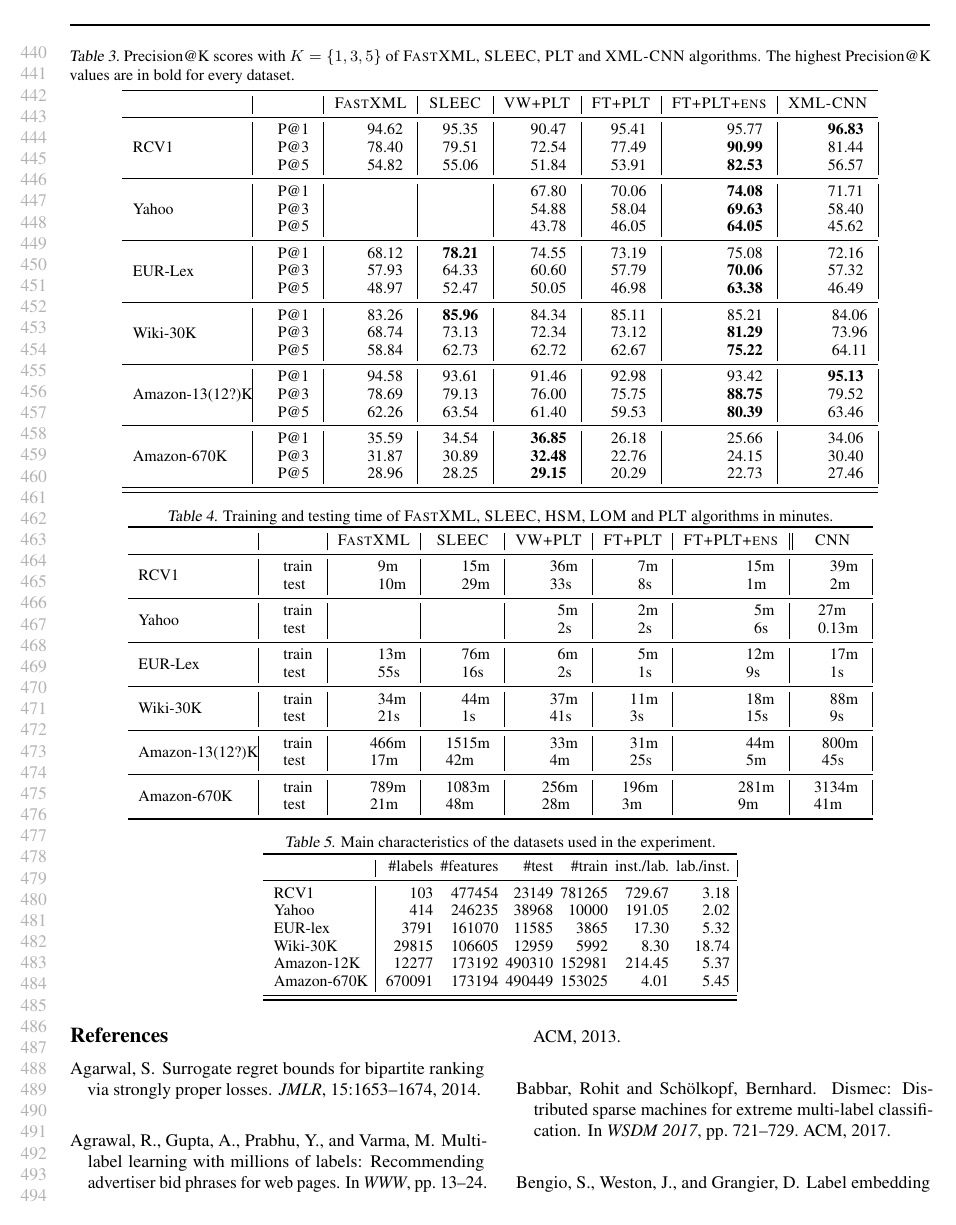
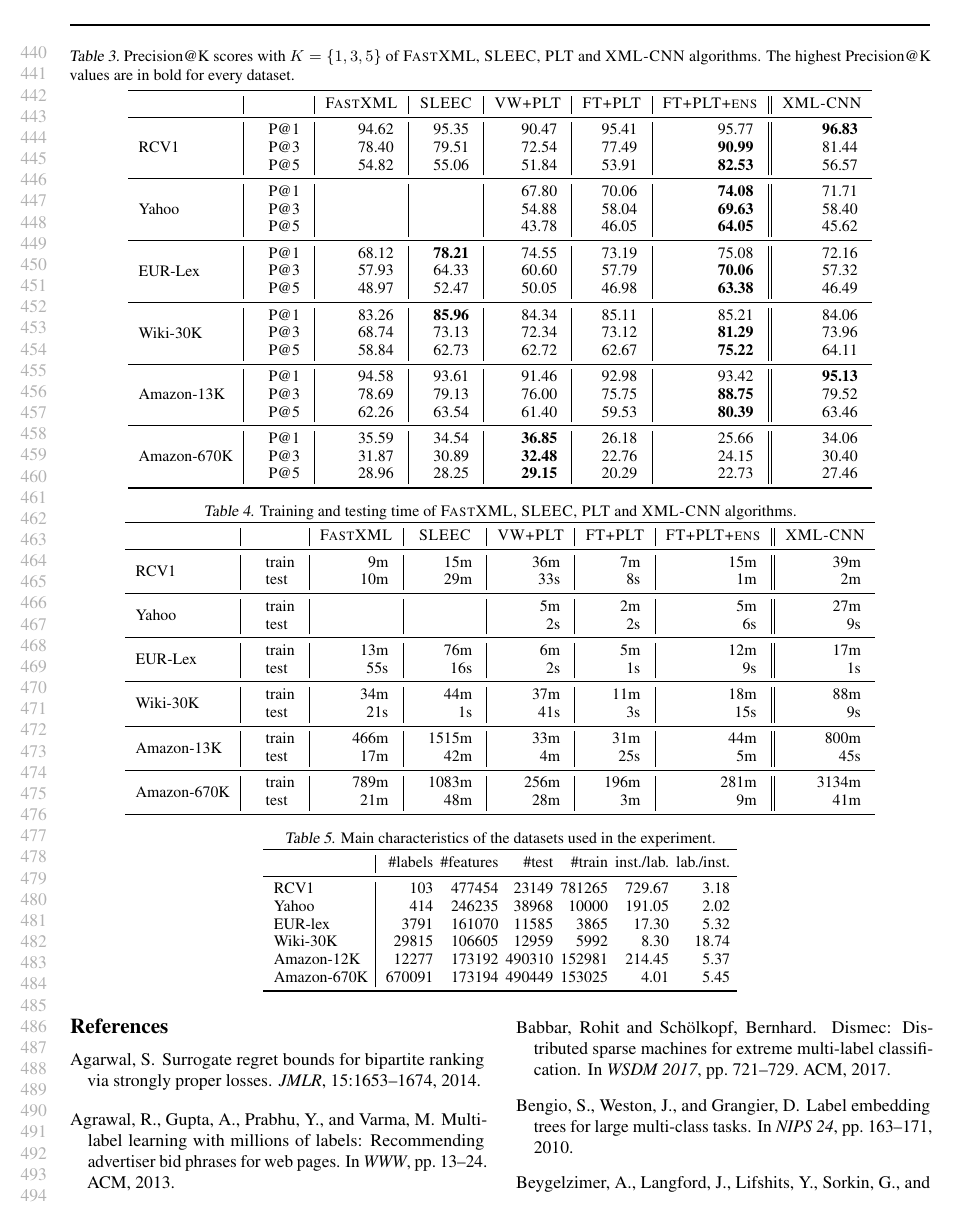
Before and after one commit to busarobi/DocXMLC, a LaTeX paper (plt-vs-hsm.tex): page 9 of 13. Compiled offline with pdfLaTeX.

Commit message:
Improved tables

```diff
--- a/plt-vs-hsm.tex
+++ b/plt-vs-hsm.tex
@@ -37,6 +37,7 @@
 \usetikzlibrary{calc}
 \usetikzlibrary{decorations}
 \usepackage{multirow}
+\usepackage{adjustbox}
 
 %%%%%%%%%%%%%%%%%%%%%%%%%%%%%%%%%%%%%%%%%%%%%%%%%%%%%%%%
 %% Command
@@ -104,9 +105,15 @@
 	}
 }
 
+\newcommand{\datall}[2]{
+    \begin{tabular}{ll}
+    \rule{0pt}{0pt} #1 \\
+    \rule{0pt}{0pt} #2 \\
+    \end{tabular}
+}
 
 \newcommand{\datarr}[2]{
-    \begin{tabular}{ll}
+    \begin{tabular}{rr}
     \rule{0pt}{0pt} #1 \\
     \rule{0pt}{0pt} #2 \\
     \end{tabular}
@@ -974,16 +983,16 @@ In this set of experiments, we compared the performance of \Algo{HSM} and \Algo{
         \begin{center}
                 \begin{small}
                         \vspace{-0.1cm}
-                        \begin{tabular}{l@{\hskip 0pt} | l@{\hskip 0pt}| r@{\hskip 0pt} | r@{\hskip 0pt} | r@{\hskip 0pt} | r@{\hskip 0pt} | r@{\hskip 0pt} | r@{\hskip 0pt} | r@{\hskip 0pt}  }
+                        \begin{tabular}{l | l@{\hskip 0pt}| r@{\hskip 0pt} | r@{\hskip 0pt} | r@{\hskip 0pt} | r@{\hskip 0pt} | r@{\hskip 0pt} || r@{\hskip 0pt} }
                                 \toprule
-& & \multicolumn{1}{|c|}{\Algo{FastXML}} & \multicolumn{1}{|c|}{\Algo{SLEEC}} & \multicolumn{1}{|c|}{\Algo{VW+PLT}} & \multicolumn{1}{|c|}{\Algo{FT+PLT}} & \multicolumn{1}{|c|}{\Algo{FT+PLT+ens}} & \multicolumn{1}{|c}{\Algo{XML-CNN}} \\
+& & \multicolumn{1}{|c|}{\Algo{FastXML}} & \multicolumn{1}{|c|}{\Algo{SLEEC}} & \multicolumn{1}{|c|}{\Algo{VW+PLT}} & \multicolumn{1}{|c|}{\Algo{FT+PLT}} & \multicolumn{1}{|c||}{\Algo{FT+PLT+ens}} & \multicolumn{1}{|c}{\Algo{XML-CNN}} \\
                                 \midrule
 RCV1 & \data{P@1}{P@3}{P@5} & \data{94.62}{78.40}{54.82} & \data{95.35}{79.51}{55.06} & \data{90.47}{72.54}{51.84} & \data{95.41}{77.49}{53.91} & \data{95.77}{\textbf{90.99}}{\textbf{82.53}} & \data{\textbf{96.83}}{81.44}{56.57} \\ \midrule
 Yahoo & \data{P@1}{P@3}{P@5} & \data{}{}{} & \data{}{}{} & \data{67.80}{54.88}{43.78} & \data{70.06}{58.04}{46.05} & \data{\textbf{74.08}}{\textbf{69.63}}{\textbf{64.05}} & \data{71.71}{58.40}{45.62} \\ \midrule
 EUR-Lex & \data{P@1}{P@3}{P@5} & \data{68.12}{57.93}{48.97} & \data{\textbf{78.21}}{64.33}{52.47} & \data{74.55}{60.60}{50.05} & \data{73.19}{57.79}{46.98} & \data{75.08}{\textbf{70.06}}{\textbf{63.38}} & \data{72.16}{57.32}{46.49} \\ \midrule
-Wiki-30K & \data{P@1}{P@3}{P@5} & \data{83.26}{68.74}{58.84} & \data{\textbf{85.96}}{73.13}{62.73} & \data{84.34}{72.34}{62.72} & \data{85.11}{73.12}{62.67} & \data{85.21}{\textbf{81.29}}{\textbf{75.22}} & \data{84.06}{73.96}{64.11}\\ \midrule
-Amazon-13(12?)K & \data{P@1}{P@3}{P@5} & \data{94.58}{78.69}{62.26} & \data{93.61}{79.13}{63.54} & \data{91.46}{76.00}{61.40} & \data{92.98}{75.75}{59.53} & \data{93.42}{\textbf{88.75}}{\textbf{80.39}} & \data{\textbf{95.13}}{79.52}{63.46} \\ \midrule
-Amazon-670K & \data{P@1}{P@3}{P@5} & \data{35.59}{31.87}{28.96} & \data{34.54}{30.89}{28.25} & \data{\textbf{36.85}}{\textbf{32.48}}{\textbf{29.15}}  & \data{26.18}{22.76}{20.29} & \data{25.66}{24.15}{22.73} & \data{34.06}{30.40}{27.46} \\ \midrule
+Wiki-30K & \data{P@1}{P@3}{P@5} & \data{83.26}{68.74}{58.84} & \data{\textbf{85.96}}{73.13}{62.73} & \data{84.34}{72.34}{62.72} & \data{85.11}{73.12}{62.67} & \data{85.21}{\textbf{81.29}}{\textbf{75.22}} & \data{84.06}{73.96}{64.11} \\ \midrule
+Amazon-13K & \data{P@1}{P@3}{P@5} & \data{94.58}{78.69}{62.26} & \data{93.61}{79.13}{63.54} & \data{91.46}{76.00}{61.40} & \data{92.98}{75.75}{59.53} & \data{93.42}{\textbf{88.75}}{\textbf{80.39}} & \data{\textbf{95.13}}{79.52}{63.46} \\ \midrule
+Amazon-670K & \data{P@1}{P@3}{P@5} & \data{35.59}{31.87}{28.96} & \data{34.54}{30.89}{28.25} & \data{\textbf{36.85}}{\textbf{32.48}}{\textbf{29.15}}  & \data{26.18}{22.76}{20.29} & \data{25.66}{24.15}{22.73} & \data{34.06}{30.40}{27.46} \\
 %Datasets & \data{P@1}{P@3}{P@5} & \data{}{}{} & \data{}{}{} & \data{}{}{} & \data{}{}{} & \data{}{}{} & \data{}{}{} \\ \midrule
                                 \bottomrule
                         \end{tabular}
@@ -995,21 +1004,21 @@ Amazon-670K & \data{P@1}{P@3}{P@5} & \data{35.59}{31.87}{28.96} & \data{34.54}{3
 
 \begin{table*}[ht!]
 \vspace{-.2cm}
-        \caption{Training and testing time of \Algo{FastXML}, \Algo{SLEEC}, \Algo{HSM}, \Algo{LOM} and \Algo{PLT} algorithms in minutes.}
+        \caption{Training and testing time of \Algo{FastXML}, \Algo{SLEEC}, \Algo{PLT} and \Algo{XML-CNN} algorithms.}
         \label{tab:datasets-differences-time-table}
         \begin{center}
                 \begin{small}
                         %\vspace{-0.1cm}
-                        \begin{tabular}{l@{\hskip 0pt} | l@{\hskip 0pt}| r@{\hskip 0pt} | r@{\hskip 0pt} | r@{\hskip 0pt} | r@{\hskip 0pt} | r@{\hskip 0pt} | r@{\hskip 0pt} | r@{\hskip 0pt}  }
+                        \begin{tabular}{l | l@{\hskip 0pt}| r@{\hskip 0pt} | r@{\hskip 0pt} | r@{\hskip 0pt} | r@{\hskip 0pt} | r@{\hskip 0pt} || r@{\hskip 0pt} }
                                 \toprule
-& & \multicolumn{1}{|c|}{\Algo{FastXML}} & \multicolumn{1}{|c|}{\Algo{SLEEC}} & \multicolumn{1}{|c|}{\Algo{VW+PLT}} & \multicolumn{1}{|c|}{\Algo{FT+PLT}} & \multicolumn{1}{|c|}{\Algo{FT+PLT+ens}} & \multicolumn{1}{||c}{\Algo{CNN}} \\
+& & \multicolumn{1}{|c|}{\Algo{FastXML}} & \multicolumn{1}{|c|}{\Algo{SLEEC}} & \multicolumn{1}{|c|}{\Algo{VW+PLT}} & \multicolumn{1}{|c|}{\Algo{FT+PLT}} & \multicolumn{1}{|c||}{\Algo{FT+PLT+ens}} & \multicolumn{1}{|c}{\Algo{XML-CNN}} \\
                                 \midrule
-RCV1 & \datarr{train}{test} & \datarr{9m}{10m} & \datarr{15m}{29m} & \datarr{36m}{33s} & \datarr{7m}{8s} & \datarr{15m}{1m} & \datarr{39m}{2m} \\ \midrule
-Yahoo & \datarr{train}{test} & \datarr{}{} & \datarr{}{} & \datarr{5m}{2s} & \datarr{2m}{2s} & \datarr{5m}{6s} & \datarr{27m}{0.13m} \\ \midrule
-EUR-Lex & \datarr{train}{test} & \datarr{13m}{55s} & \datarr{76m}{16s} & \datarr{6m}{2s} & \datarr{5m}{1s} & \datarr{12m}{9s} & \datarr{17m}{1s} \\ \midrule
-Wiki-30K & \datarr{train}{test} & \datarr{34m}{21s} & \datarr{44m}{1s} & \datarr{37m}{41s} & \datarr{11m}{3s} & \datarr{18m}{15s} & \datarr{88m}{9s} \\ \midrule
-Amazon-13(12?)K & \datarr{train}{test} & \datarr{466m}{17m} & \datarr{1515m}{42m} & \datarr{33m}{4m} & \datarr{31m}{25s} & \datarr{44m}{5m} & \datarr{800m}{45s} \\ \midrule
-Amazon-670K & \datarr{train}{test} & \datarr{789m}{21m} & \datarr{1083m}{48m} & \datarr{256m}{28m} & \datarr{196m}{3m} & \datarr{281m}{9m} & \datarr{3134m}{41m} \\
+RCV1 & \datall{train}{test} & \datarr{9m}{10m} & \datarr{15m}{29m} & \datarr{36m}{33s} & \datarr{7m}{8s} & \datarr{15m}{1m} & \datarr{39m}{2m} \\ \midrule
+Yahoo & \datall{train}{test} & \datarr{}{} & \datarr{}{} & \datarr{5m}{2s} & \datarr{2m}{2s} & \datarr{5m}{6s} & \datarr{27m}{9s} \\ \midrule
+EUR-Lex & \datall{train}{test} & \datarr{13m}{55s} & \datarr{76m}{16s} & \datarr{6m}{2s} & \datarr{5m}{1s} & \datarr{12m}{9s} & \datarr{17m}{1s} \\ \midrule
+Wiki-30K & \datall{train}{test} & \datarr{34m}{21s} & \datarr{44m}{1s} & \datarr{37m}{41s} & \datarr{11m}{3s} & \datarr{18m}{15s} & \datarr{88m}{9s} \\ \midrule
+Amazon-13K & \datall{train}{test} & \datarr{466m}{17m} & \datarr{1515m}{42m} & \datarr{33m}{4m} & \datarr{31m}{25s} & \datarr{44m}{5m} & \datarr{800m}{45s} \\ \midrule
+Amazon-670K & \datall{train}{test} & \datarr{789m}{21m} & \datarr{1083m}{48m} & \datarr{256m}{28m} & \datarr{196m}{3m} & \datarr{281m}{9m} & \datarr{3134m}{41m} \\
 %Datasets & \datarr{train}{test} & \datarr{}{} & \datarr{}{} & \datarr{}{} & \datarr{}{} & \datarr{}{} & \datarr{}{} & \datarr{}{} \\ \midrule
                                 \bottomrule
                         \end{tabular}
@@ -1036,7 +1045,7 @@ Lastly, the bagging significantly improves the precision at higher position, suc
         \begin{center}
                 \begin{small}
                         %\vspace{-0.1cm}
-                        \begin{tabular}{l@{\hskip 4pt} | r@{\hskip 4pt} r@{\hskip 4pt} r@{\hskip 4pt} r@{\hskip 4pt} r@{\hskip 4pt} r@{\hskip 4pt} | r@{\hskip 4pt} r@{\hskip 4pt} r@{\hskip 4pt} | r@{\hskip 4pt} | r@{\hskip 4pt} r@{\hskip 4pt} r@{\hskip 4pt} | r@{\hskip 4pt} }
+                        \begin{tabular}{l@{\hskip 4pt} | r@{\hskip 4pt} r@{\hskip 4pt} r@{\hskip 4pt} r@{\hskip 4pt} r@{\hskip 4pt} r@{\hskip 4pt} }
                                 \toprule
 & \#labels &\#features &\#test &\#train & inst./lab. & lab./inst.  \\ \midrule
 RCV1 & 103 & 477454 & 23149 & 781265 & 729.67 & 3.18 \\
```
Also changed, not shown: plt-vs-hsm.tex (7 more changed lines).
